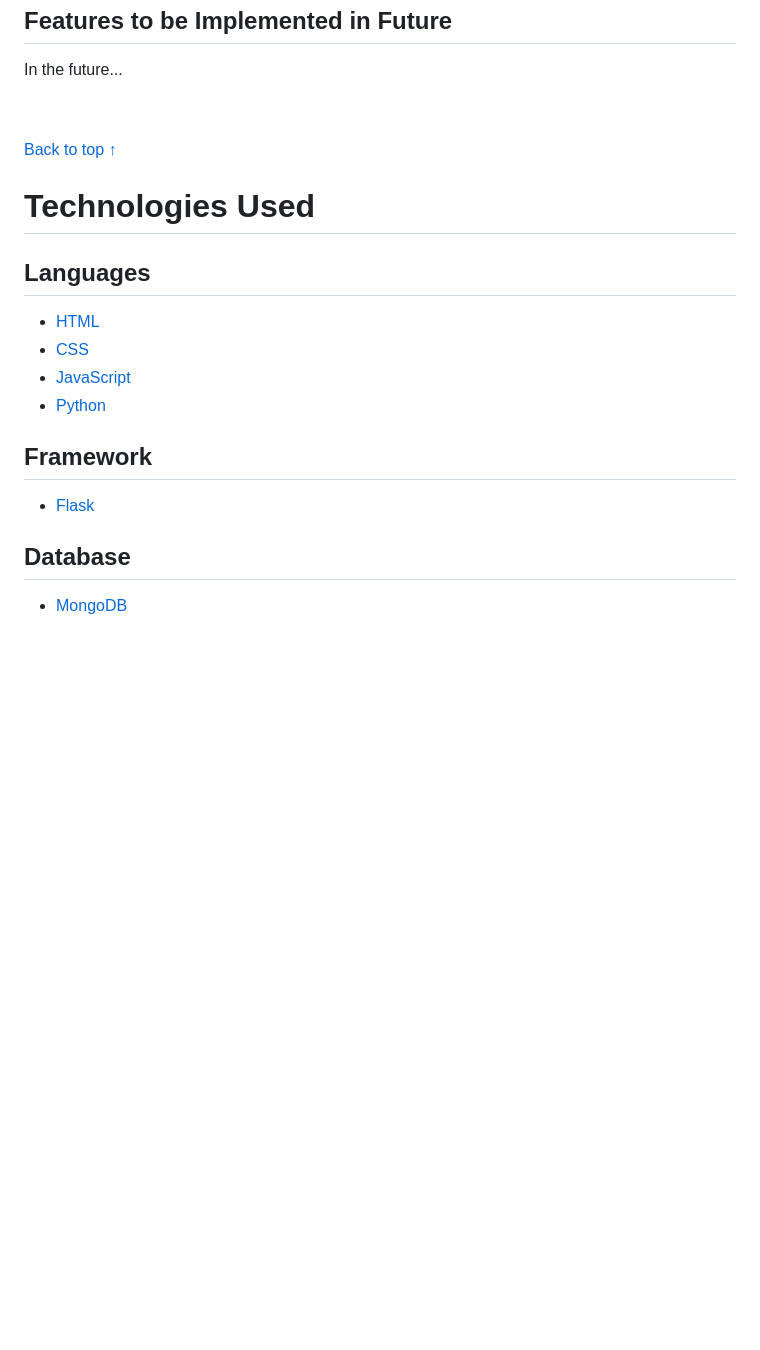
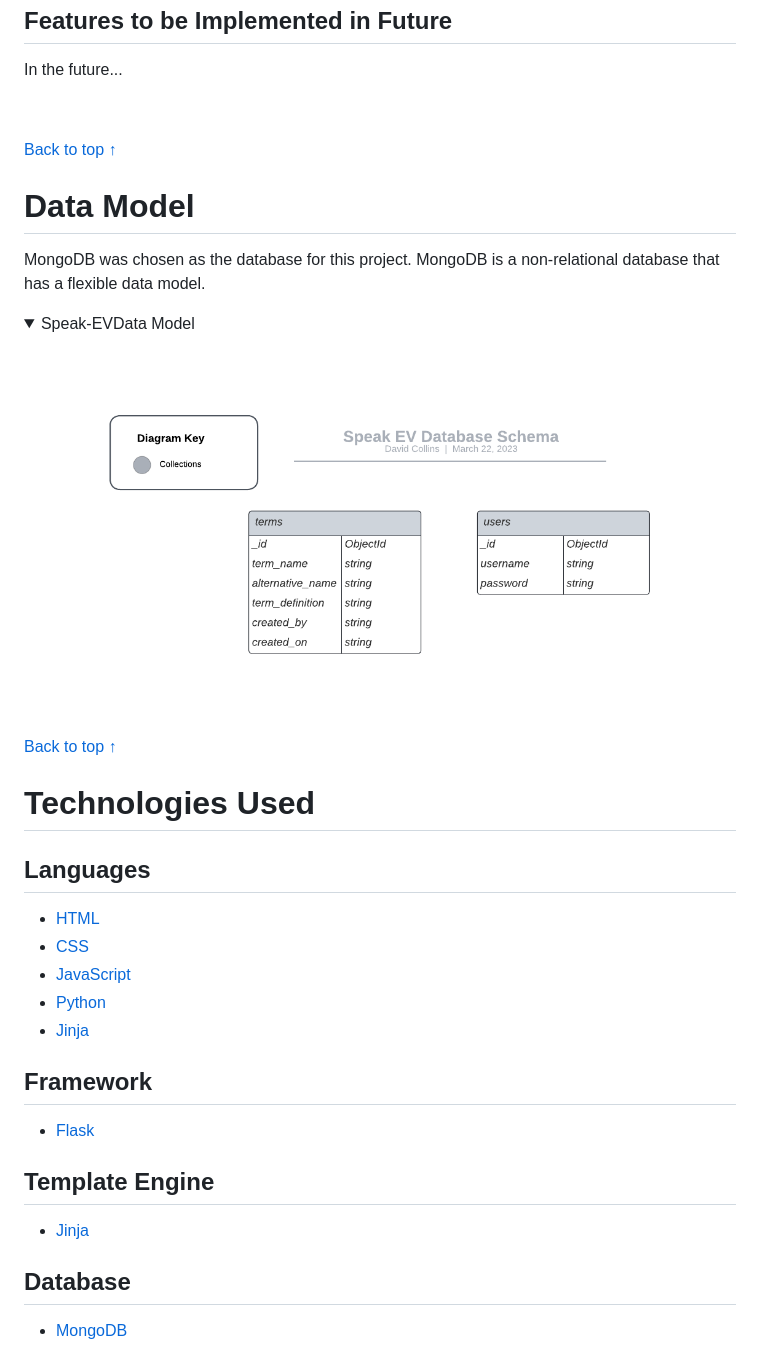
Before and after one commit to davecoll3/speak-ev, a Markdown page: README.md, the part around the change printed below. GitHub-like rendering; pictures changed too: readme-files/images/database-model.png (added); folded sections open; blank space fills up the shorter version.

```diff
--- a/README.md
+++ b/README.md
@@ -268,6 +268,21 @@ Wireframes for mobile, tablet, and desktop can be found below:
 
 [Back to top &uarr;](#speak-ev)
 
+# Data Model
+
+  MongoDB was chosen as the database for this project. MongoDB is a non-relational database that has a flexible data model.
+
+  <details>
+  <summary>Speak-EVData Model</summary>
+
+  ![Data Model](readme-files/images/database-model.png)
+
+  </details>
+
+&nbsp;
+
+[Back to top &uarr;](#speak-ev)
+
 # Technologies Used
 
 ## Languages
@@ -275,9 +290,13 @@ Wireframes for mobile, tablet, and desktop can be found below:
   * [CSS](https://en.wikipedia.org/wiki/CSS)
   * [JavaScript](https://en.wikipedia.org/wiki/JavaScript)
   * [Python](https://en.wikipedia.org/wiki/Python_(programming_language))
+  * [Jinja]()
 
 ## Framework
   * [Flask](https://en.wikipedia.org/wiki/Flask_(web_framework))
+
+## Template Engine
+  * [Jinja](https://en.wikipedia.org/wiki/Jinja_(template_engine))
 
 ## Database
   * [MongoDB](https://en.wikipedia.org/wiki/MongoDB)
```
Also changed, not shown: other parts of README.md (+117 -3 lines), readme-files/images/feature-modal.png (renamed from readme-files/images/modal.png), readme-files/images/javascript-validation.png (added), 5 other files.
